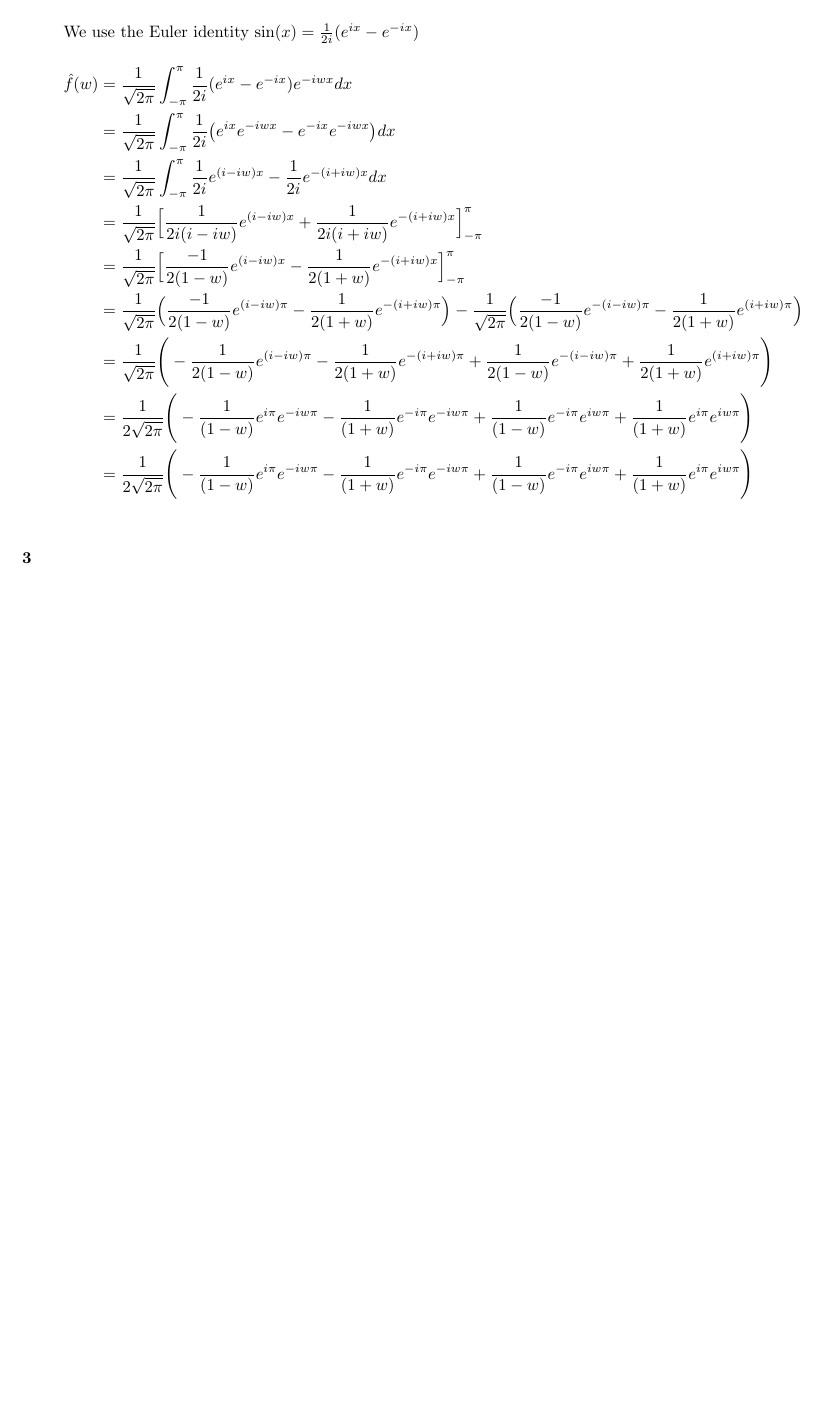
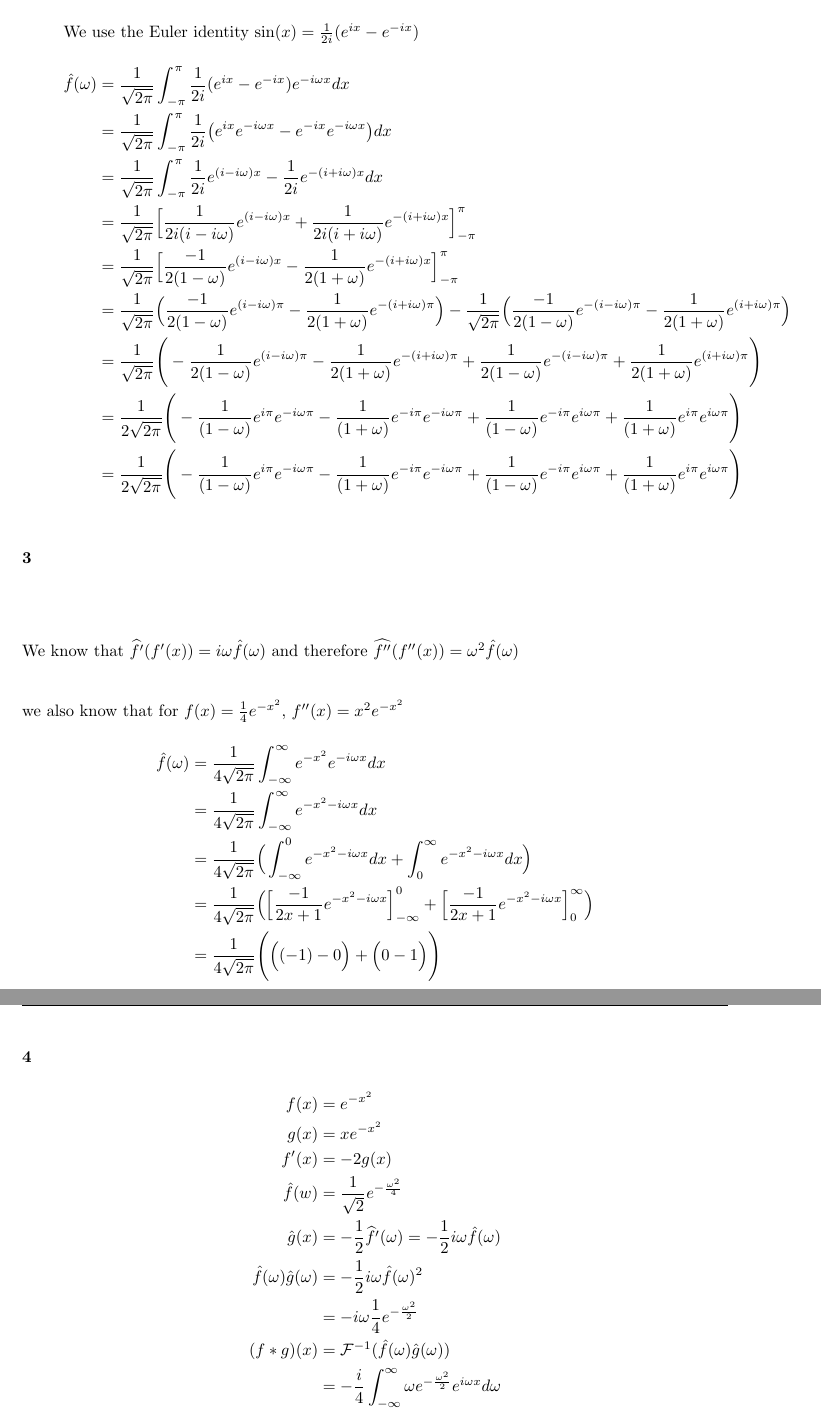
Before and after one commit to ottolote/matte4d, a LaTeX document (ex05/ex05.tex): part of page 2 of 2 before the commit and two parts of pages 2 and 3 of 3 after it, the two joined at a grey line, cut so that both start at the same text, the shorter picture padded with empty space. Compiled offline with pdfLaTeX.

Commit message:
Add solutions to problem 1 and 4, and parts of 2 and 3

```diff
--- a/ex05/ex05.tex
+++ b/ex05/ex05.tex
@@ -103,45 +103,74 @@ f(x) =
 \begin{enumerate}[label=\alph*)]
     \item {
         \begin{align}
-            \hat f(w) &= \frac{1}{\sqrt{2\pi}} \int_{-\infty}^\infty{
-                \sin(x) e^{-iwx} dx} \\
-            &= \frac{1}{\sqrt{2\pi}} \int_{-\pi}^\pi{\sin(x) e^{-iwx} dx} \\
+            \hat f(\omega ) &= \frac{1}{\sqrt{2\pi}} \int_{-\infty}^\infty{
+                \sin(x) e^{-i\omega x} dx} \\
+            &= \frac{1}{\sqrt{2\pi}} \int_{-\pi}^\pi{\sin(x) e^{-i\omega x} dx} \\
             \intertext{We use the Euler identity \(\sin(x) = \frac{1}{2i}(e^{ix}
                 - e^{-ix})\)}
-            \hat f(w) &= \frac{1}{\sqrt{2\pi}} \int_{-\pi}^\pi{ \frac{1}{2i}(e^{ix}
-                - e^{-ix}) e^{-iwx} dx} \\
-            &= \frac{1}{\sqrt{2\pi}} \int_{-\pi}^\pi{ \frac{1}{2i}\big( e^{ix}e^{-iwx}
-                - e^{-ix} e^{-iwx}\big) dx} \\
-            &= \frac{1}{\sqrt{2\pi}} \int_{-\pi}^\pi{ \frac{1}{2i} e^{(i-iw)x}
-                - \frac{1}{2i} e^{-(i+iw)x} dx} \\
-            &= \frac{1}{\sqrt{2\pi}} \Big[\frac{1}{2i(i-iw)} e^{(i-iw)x}
-                + \frac{1}{2i(i+iw)} e^{-(i+iw)x} \Big]_{-\pi}^\pi \\
-            &= \frac{1}{\sqrt{2\pi}} \Big[\frac{-1}{2(1-w)} e^{(i-iw)x}
-                - \frac{1}{2(1+w)} e^{-(i+iw)x} \Big]_{-\pi}^\pi \\
-            &= \frac{1}{\sqrt{2\pi}} \Big(\frac{-1}{2(1-w)} e^{(i-iw)\pi}
-                - \frac{1}{2(1+w)} e^{-(i+iw)\pi} \Big)
-                - \frac{1}{\sqrt{2\pi}} \Big(\frac{-1}{2(1-w)} e^{-(i-iw)\pi}
-                - \frac{1}{2(1+w)} e^{(i+iw)\pi} \Big) \\
+            \hat f(\omega ) &= \frac{1}{\sqrt{2\pi}} \int_{-\pi}^\pi{ \frac{1}{2i}(e^{ix}
+                - e^{-ix}) e^{-i\omega x} dx} \\
+            &= \frac{1}{\sqrt{2\pi}} \int_{-\pi}^\pi{ \frac{1}{2i}\big( e^{ix}e^{-i\omega x}
+                - e^{-ix} e^{-i\omega x}\big) dx} \\
+            &= \frac{1}{\sqrt{2\pi}} \int_{-\pi}^\pi{ \frac{1}{2i} e^{(i-i\omega )x}
+                - \frac{1}{2i} e^{-(i+i\omega )x} dx} \\
+            &= \frac{1}{\sqrt{2\pi}} \Big[\frac{1}{2i(i-i\omega )} e^{(i-i\omega )x}
+                + \frac{1}{2i(i+i\omega )} e^{-(i+i\omega )x} \Big]_{-\pi}^\pi \\
+            &= \frac{1}{\sqrt{2\pi}} \Big[\frac{-1}{2(1-\omega )} e^{(i-i\omega )x}
+                - \frac{1}{2(1+\omega )} e^{-(i+i\omega )x} \Big]_{-\pi}^\pi \\
+            &= \frac{1}{\sqrt{2\pi}} \Big(\frac{-1}{2(1-\omega )} e^{(i-i\omega )\pi}
+                - \frac{1}{2(1+\omega )} e^{-(i+i\omega )\pi} \Big)
+                - \frac{1}{\sqrt{2\pi}} \Big(\frac{-1}{2(1-\omega )} e^{-(i-i\omega )\pi}
+                - \frac{1}{2(1+\omega )} e^{(i+i\omega )\pi} \Big) \\
             &= \frac{1}{\sqrt{2\pi}} \Bigg(
-                - \frac{1}{2(1-w)} e^{(i-iw)\pi}
-                - \frac{1}{2(1+w)} e^{-(i+iw)\pi}
-                + \frac{1}{2(1-w)} e^{-(i-iw)\pi}
-                + \frac{1}{2(1+w)} e^{(i+iw)\pi} \Bigg) \\
+                - \frac{1}{2(1-\omega )} e^{(i-i\omega )\pi}
+                - \frac{1}{2(1+\omega )} e^{-(i+i\omega )\pi}
+                + \frac{1}{2(1-\omega )} e^{-(i-i\omega )\pi}
+                + \frac{1}{2(1+\omega )} e^{(i+i\omega )\pi} \Bigg) \\
             &= \frac{1}{2\sqrt{2\pi}} \Bigg(
-                - \frac{1}{(1-w)} e^{i\pi}e^{-iw\pi}
-                - \frac{1}{(1+w)} e^{-i\pi}e^{-iw\pi}
-                + \frac{1}{(1-w)} e^{-i\pi}e^{iw\pi}
-                + \frac{1}{(1+w)} e^{i\pi}e^{iw\pi} \Bigg) \\
+                - \frac{1}{(1-\omega )} e^{i\pi}e^{-i\omega \pi}
+                - \frac{1}{(1+\omega )} e^{-i\pi}e^{-i\omega \pi}
+                + \frac{1}{(1-\omega )} e^{-i\pi}e^{i\omega \pi}
+                + \frac{1}{(1+\omega )} e^{i\pi}e^{i\omega \pi} \Bigg) \\
             &= \frac{1}{2\sqrt{2\pi}} \Bigg(
-                - \frac{1}{(1-w)} e^{i\pi}e^{-iw\pi}
-                - \frac{1}{(1+w)} e^{-i\pi}e^{-iw\pi}
-                + \frac{1}{(1-w)} e^{-i\pi}e^{iw\pi}
-                + \frac{1}{(1+w)} e^{i\pi}e^{iw\pi} \Bigg) \\
+                - \frac{1}{(1-\omega )} e^{i\pi}e^{-i\omega \pi}
+                - \frac{1}{(1+\omega )} e^{-i\pi}e^{-i\omega \pi}
+                + \frac{1}{(1-\omega )} e^{-i\pi}e^{i\omega \pi}
+                + \frac{1}{(1+\omega )} e^{i\pi}e^{i\omega \pi} \Bigg) \\
         \end{align}
     }
 \end{enumerate}
 
 \ex{3}
 
+\begin{align}
+    \intertext{We know  that \( \widehat{f'}(f'(x)) = i\omega \hat f(\omega )\) and therefore
+        \(\widehat{f''}(f''(x)) = \omega ^2 \hat f(\omega )\)}
+    \intertext{we also know that for \(f(x) = \frac{1}{4}e^{-x^2}\), \(f''(x) = x^2e^{-x^2}\)}
+    \hat f(\omega ) &= \frac{1}{4\sqrt{2\pi}}\int_{-\infty}^{\infty}{e^{-x^2} e^{-i\omega x} dx} \\
+    &= \frac{1}{4\sqrt{2\pi}}\int_{-\infty}^{\infty}{e^{-x^2-i\omega x} dx} \\
+    &= \frac{1}{4\sqrt{2\pi}}\Big(\int_{-\infty}^{0}{e^{-x^2-i\omega x} dx}
+        + \int_{0}^{\infty}{e^{-x^2-i\omega x} dx}\Big) \\
+    &= \frac{1}{4\sqrt{2\pi}}\Big(\Big[{\frac{-1}{2x+1}e^{-x^2-i\omega x}\Big]_{-\infty}^{0}}
+        + \Big[{\frac{-1}{2x+1}e^{-x^2-i\omega x}\Big]_{0}^{\infty}}\Big) \\
+    &= \frac{1}{4\sqrt{2\pi}}\Bigg(\Big( (-1) - 0\Big) + \Big(0 - 1 \Big)\Bigg) \\
+\end{align}
+
+
+\ex{4}
+
+\begin{align}
+    f(x) &= e^{-x^2} \\
+    g(x) &= xe^{-x^2} \\
+    f'(x) &= -2g(x) \\
+    \hat f(w) &= \frac{1}{\sqrt{2}} e^{-\frac{\omega^2}{4}} \\
+    \hat g(x) &= -\frac{1}{2} \widehat{f'}(\omega) = -\frac{1}{2}i\omega \hat f(\omega) \\
+    \hat f(\omega) \hat g(\omega) &= -\frac{1}{2}i\omega \hat f(\omega)^2 \\
+    &= -i\omega\frac{1}{4}e^{-\frac{\omega^2}{2}} \\
+    (f*g)(x) &= \mathcal{F}^{-1} ( \hat f(\omega) \hat g(\omega) ) \\
+    &= -\frac{i}{4} \int_{-\infty}^{\infty}{\omega e^{-\frac{\omega^2}{2}}
+        e^{i\omega x} d\omega}
+\end{align}
+
 
 \end{document}
```
Also changed, not shown: ex05/ex05.tex (22 more changed lines).
